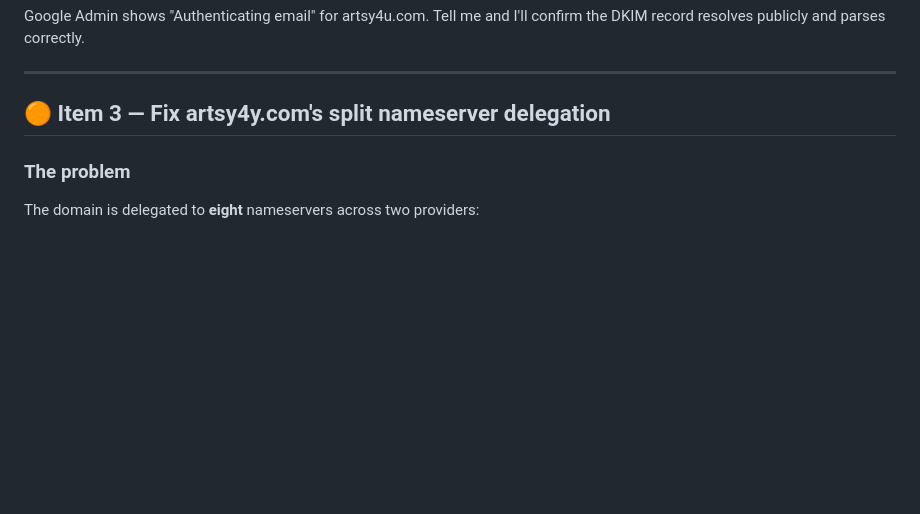
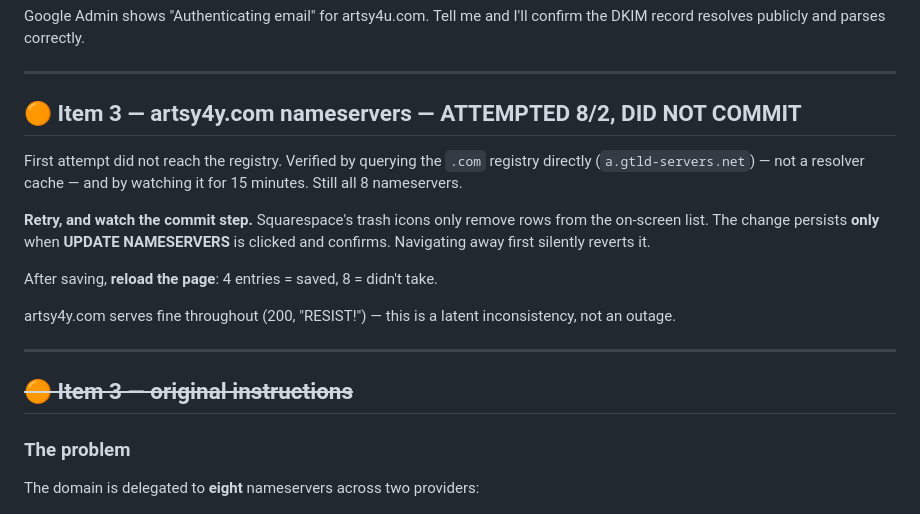
Before and after one commit to Artsy4U/Artzy4u-artzy4u, a Markdown page: DOMAIN_PUNCHLIST.md, the part around the change. Drawn GitHub-style; blank space fills up the shorter version.

Commit message:
Docs: 206/207 done, expire decision recorded, Item 3 retry needed

```diff
--- a/DOMAIN_PUNCHLIST.md
+++ b/DOMAIN_PUNCHLIST.md
@@ -159,7 +159,25 @@ confirm the DKIM record resolves publicly and parses correctly.
 
 ---
 
-## 🟠 Item 3 — Fix artsy4y.com's split nameserver delegation
+## 🟠 Item 3 — artsy4y.com nameservers — **ATTEMPTED 8/2, DID NOT COMMIT**
+
+First attempt did not reach the registry. Verified by querying the `.com`
+registry directly (`a.gtld-servers.net`) — not a resolver cache — and by
+watching it for 15 minutes. Still all 8 nameservers.
+
+**Retry, and watch the commit step.** Squarespace's trash icons only remove
+rows from the on-screen list. The change persists **only** when
+**UPDATE NAMESERVERS** is clicked and confirms. Navigating away first silently
+reverts it.
+
+After saving, **reload the page**: 4 entries = saved, 8 = didn't take.
+
+artsy4y.com serves fine throughout (200, "RESIST!") — this is a latent
+inconsistency, not an outage.
+
+---
+
+## ~~🟠 Item 3 — original instructions~~
 
 ### The problem
 
```
Also changed, not shown: WORK_ORDER.md (+15 -3 lines).
